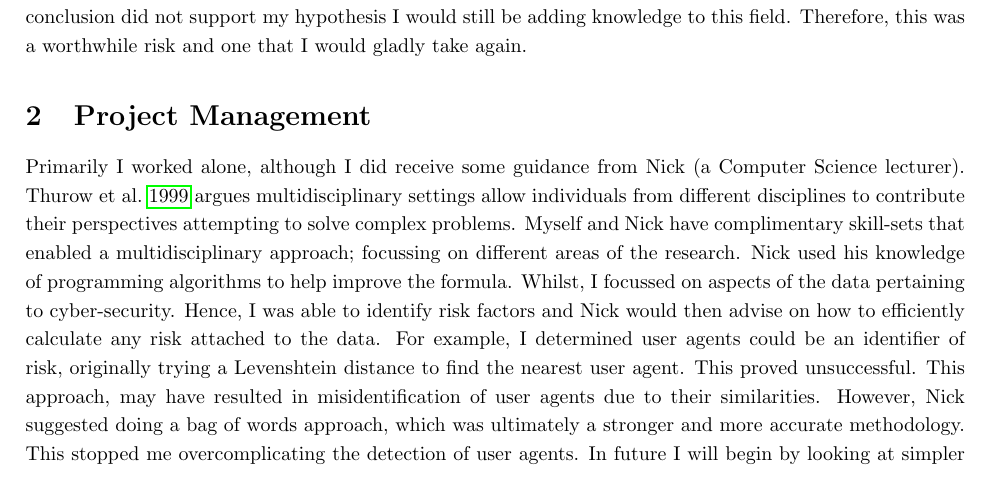
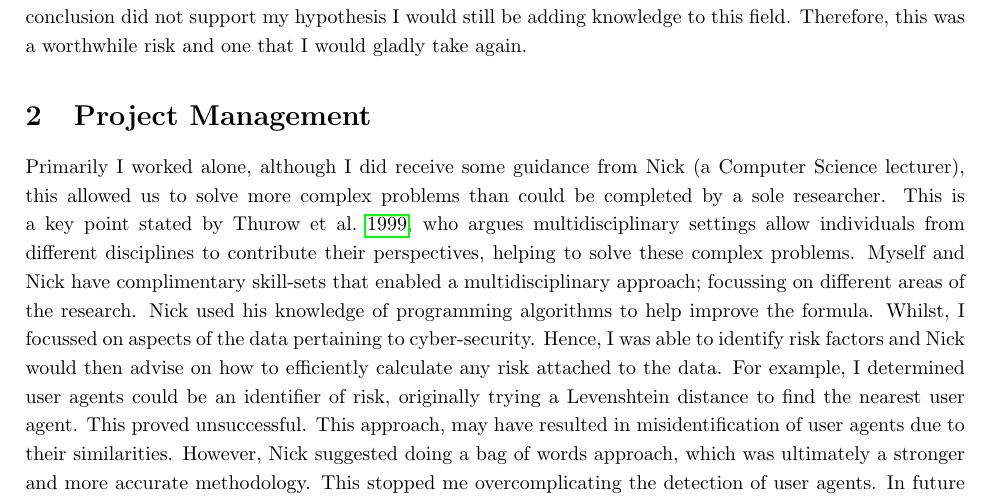
Before and after one commit to PeterTSmith1997/Mcomp-refelection, a LaTeX document (main.tex, which reads Team.tex): part of page 2 of 6, cut so that both start at the same text. Compiled offline with pdfLaTeX.

Commit message:
Update Team.tex

```diff
--- a/Team.tex
+++ b/Team.tex
@@ -1,4 +1,4 @@
-Primarily I worked alone, although I did receive some guidance from Nick (a Computer Science lecturer). \cite{thurow1999dynamics} argues multidisciplinary settings allow individuals from different disciplines to contribute their perspectives attempting to solve complex problems. Myself and Nick have complimentary skill-sets that enabled a multidisciplinary approach; focussing on different areas of the research. Nick used his knowledge of programming algorithms to help improve the formula. Whilst, I focussed on aspects of the data pertaining to cyber-security. Hence, I was able to identify risk factors and Nick would then advise on how to efficiently calculate any risk attached to the data. For example, I determined user agents could be an identifier of risk,  originally trying a Levenshtein distance to find the nearest user agent. This proved unsuccessful. This approach, may have resulted in misidentification of user agents due to their similarities. However, Nick suggested doing a bag of words approach, which was ultimately a stronger and more accurate methodology. This stopped me overcomplicating the detection of user agents. In future I will begin by looking at simpler approaches.
+Primarily I worked alone, although I did receive some guidance from Nick (a Computer Science lecturer), this allowed us to solve more complex problems than could be completed by a sole researcher. This is a key point stated by \cite{thurow1999dynamics}, who argues multidisciplinary settings allow individuals from different disciplines to contribute their perspectives, helping to solve these complex problems. Myself and Nick have complimentary skill-sets that enabled a multidisciplinary approach; focussing on different areas of the research. Nick used his knowledge of programming algorithms to help improve the formula. Whilst, I focussed on aspects of the data pertaining to cyber-security. Hence, I was able to identify risk factors and Nick would then advise on how to efficiently calculate any risk attached to the data. For example, I determined user agents could be an identifier of risk,  originally trying a Levenshtein distance to find the nearest user agent. This proved unsuccessful. This approach, may have resulted in misidentification of user agents due to their similarities. However, Nick suggested doing a bag of words approach, which was ultimately a stronger and more accurate methodology. This stopped me overcomplicating the detection of user agents. In future I will begin by looking at simpler approaches.
 
 %Furthermore, Nick had prior knowledge of the project, due to supervision at undergraduate level and therefore understood the project and its complexities.
 
```
